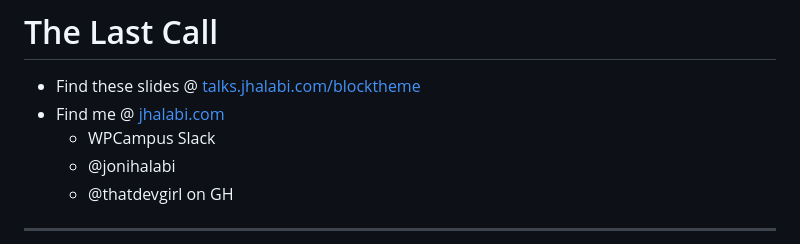
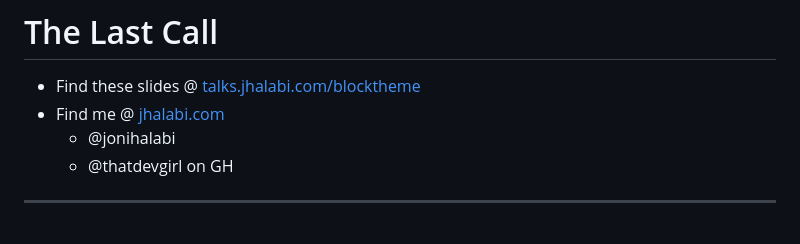
Before and after one commit to That-Dev-Girl-Sites/talks.jhalabi.com, a Markdown page: blocktheme/slides.md, the part around one of its changes. Rendered like a GitHub page.

Commit message:
removing WP campus-specific refs to reuse slides

```diff
--- a/blocktheme/slides.md
+++ b/blocktheme/slides.md
@@ -466,7 +466,6 @@ wp.hooks.addFilter(
 
 * Find these slides @ [talks.jhalabi.com/blocktheme](https://talks.jhalabi.com/blocktheme)
 * Find me @ [jhalabi.com](https://jhalabi.com)
-  * WPCampus Slack
   * @jonihalabi
   * @thatdevgirl on GH
 
```
Also changed, not shown: other parts of blocktheme/slides.md (+0 -8 lines).
